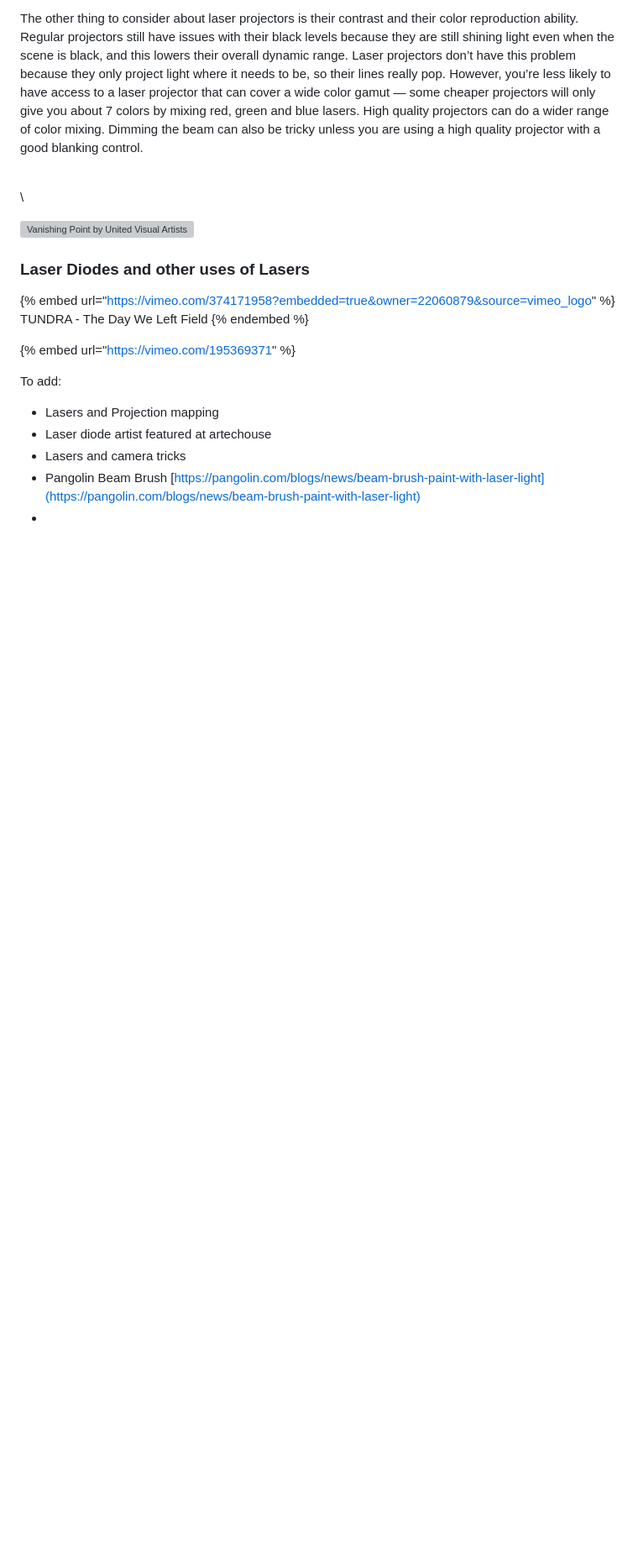
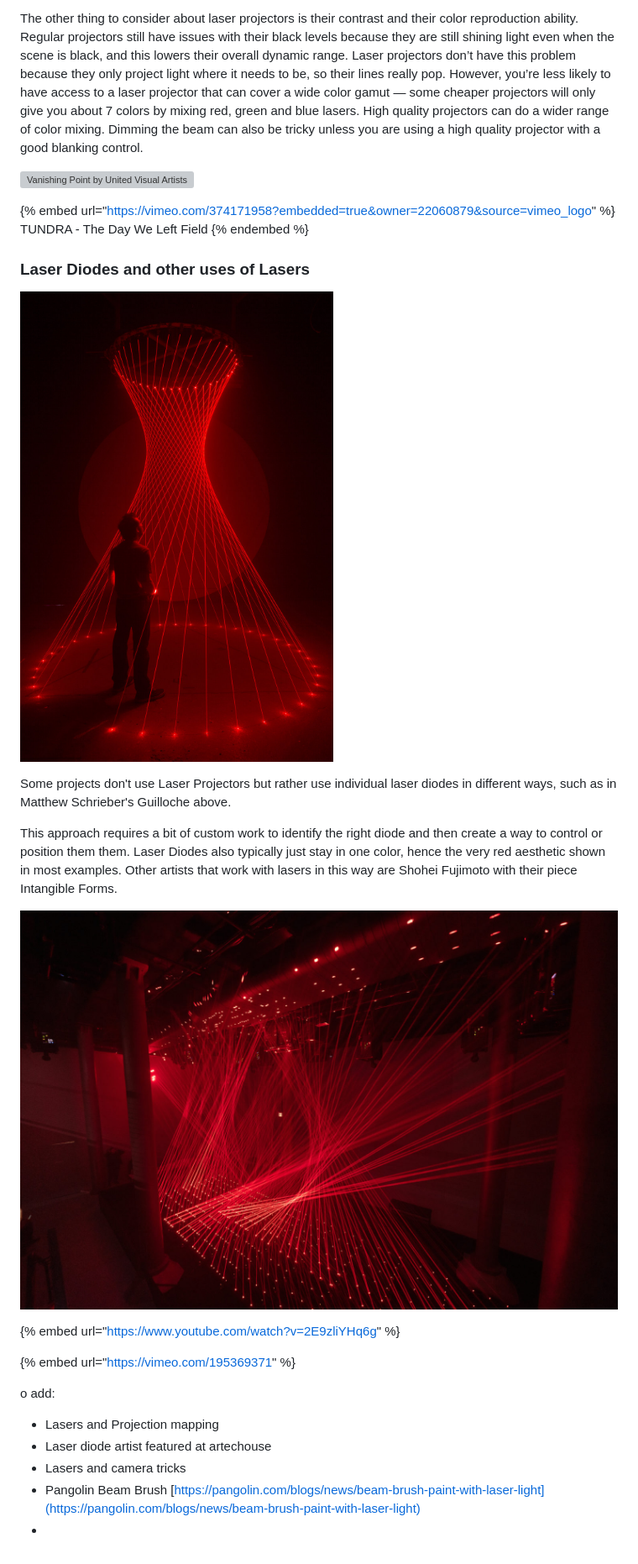
Before and after one commit to laserpilot/Survey_of_Alternative_Displays, a Markdown page: displays/laser-projectors.md, the part around the change printed below. Shown: that part at 84% size. Drawn GitHub-style; pictures changed too: .gitbook/assets/Studio+Guilloche+2019-2.jpg (added), .gitbook/assets/artechouse-nyc-Intangible-Forms-by-Shohei-Fujimoto-12-Credit-dubsbydesign-1500x1000.jpg (added); blank space fills up the shorter version; grey boxes are pictures that could not be loaded.

Commit message:
GitBook: [#19] No subject

```diff
--- a/displays/laser-projectors.md
+++ b/displays/laser-projectors.md
@@ -23,21 +21,27 @@ Additionally, since the laser doesn’t scan left to right, top to bottom like t
 
 The other thing to consider about laser projectors is their contrast and their color reproduction ability. Regular projectors still have issues with their black levels because they are still shining light even when the scene is black, and this lowers their overall dynamic range. Laser projectors don’t have this problem because they only project light where it needs to be, so their lines really pop. However, you’re less likely to have access to a laser projector that can cover a wide color gamut — some cheaper projectors will only give you about 7 colors by mixing red, green and blue lasers. High quality projectors can do a wider range of color mixing. Dimming the beam can also be tricky unless you are using a high quality projector with a good blanking control.
 
-\
-\
-
-
 ![Vanishing Point by United Visual Artists — Source](https://miro.medium.com/max/1400/1\*NQmzbfWD31fI4eD3XsQPjQ.jpeg)
-
-### Laser Diodes and other uses of Lasers
 
 {% embed url="https://vimeo.com/374171958?embedded=true&owner=22060879&source=vimeo_logo" %}
 TUNDRA - The Day We Left Field
 {% endembed %}
 
+### Laser Diodes and other uses of Lasers
+
+![Matthew Schrieber's Guilloche Series](../.gitbook/assets/Studio+Guilloche+2019-2.jpg)
+
+Some projects don't use Laser Projectors but rather use individual laser diodes in different ways, such as in Matthew Schrieber's Guilloche above.&#x20;
+
+This approach requires a bit of custom work to identify the right diode and then create a way to control or position them them. Laser Diodes also typically just stay in one color, hence the very red aesthetic shown in most examples. Other artists that work with lasers in this way are Shohei Fujimoto with their piece Intangible Forms.
+
+![Shohei Fujimoto - Intangible Forms](../.gitbook/assets/artechouse-nyc-Intangible-Forms-by-Shohei-Fujimoto-12-Credit-dubsbydesign-1500x1000.jpg)
+
+{% embed url="https://www.youtube.com/watch?v=2E9zliYHq6g" %}
+
 {% embed url="https://vimeo.com/195369371" %}
 
-To add:
+o add:
 
 * Lasers and Projection mapping
 * Laser diode artist featured at artechouse
```
Also changed, not shown: other parts of displays/laser-projectors.md (+0 -2 lines), .gitbook/assets/artechouse-nyc-Intangible-Forms-by-Shohei-Fujimoto-12-Credit-dubsbydesign-1500x1000 (1).jpg (added).
